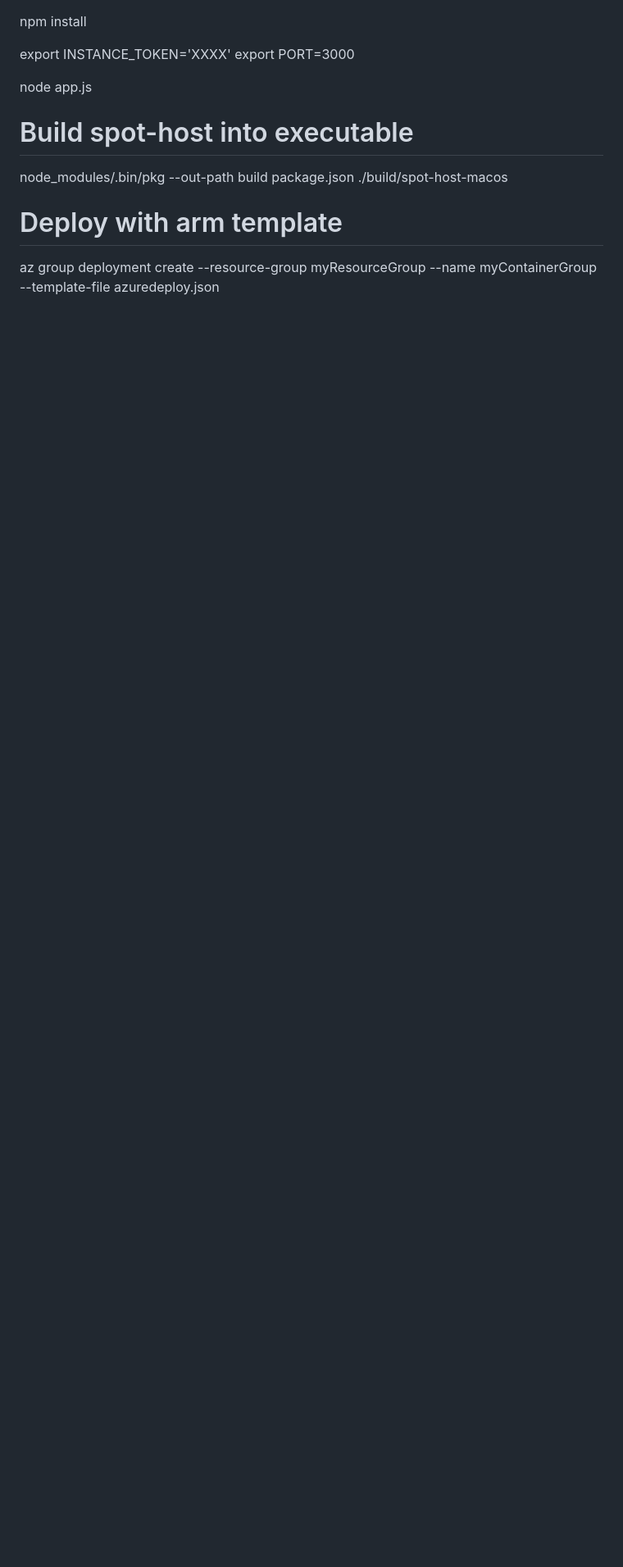
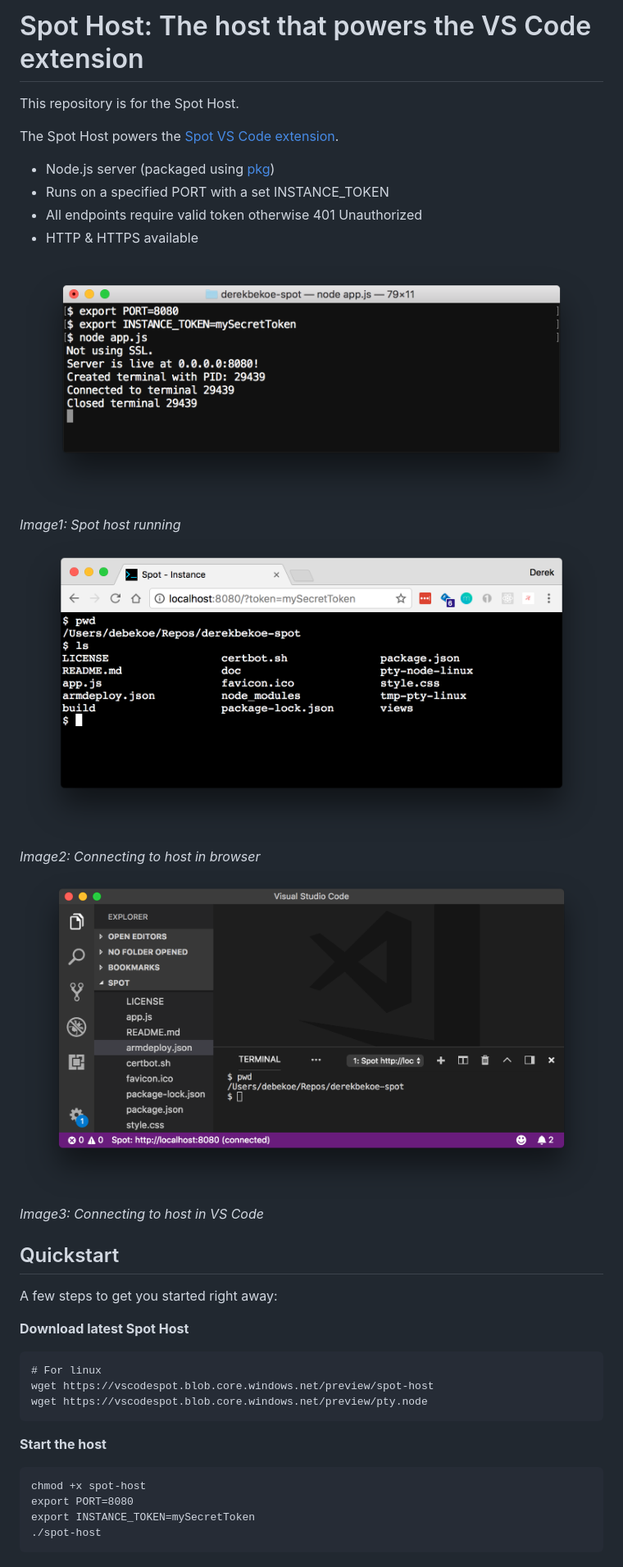
Before and after one commit to derekbekoe/spot, a Markdown page: README.md, the part around the change printed below. Shown: that part at 82% size. GitHub-like rendering; pictures changed too: doc/assets/spot_host1.png (added), doc/assets/spot_host2.png (added), doc/assets/spot_host3.png (added); blank space fills up the shorter version.

Commit message:
Closes https://github.com/derekbekoe/spot/issues/2

````diff
--- a/README.md
+++ b/README.md
@@ -1,15 +1,37 @@
+# Spot Host: The host that powers the VS Code extension
 
-npm install
+This repository is for the Spot Host.
 
-export INSTANCE_TOKEN='XXXX'
-export PORT=3000
+The Spot Host powers the [Spot VS Code extension](https://github.com/derekbekoe/vscode-spot).
 
-node app.js
+- Node.js server (packaged using [pkg](https://github.com/zeit/pkg))
+- Runs on a specified PORT with a set INSTANCE_TOKEN
+- All endpoints require valid token otherwise 401 Unauthorized
+- HTTP & HTTPS available
 
-# Build spot-host into executable
-node_modules/.bin/pkg --out-path build package.json
-./build/spot-host-macos
+![Spot Host](doc/assets/spot_host1.png "Spot Host")
+*Image1: Spot host running*
+![Spot Host connected to with browser](doc/assets/spot_host2.png "Spot Host connected to with browser")
+*Image2: Connecting to host in browser*
+![Spot Host connected to VS Code](doc/assets/spot_host3.png "Spot Host connected to VS Code")
+*Image3: Connecting to host in VS Code*
 
+## Quickstart
 
-# Deploy with arm template
-az group deployment create --resource-group myResourceGroup --name myContainerGroup --template-file azuredeploy.json
+A few steps to get you started right away:
+
+**Download latest Spot Host**
+```
+# For linux
+wget https://vscodespot.blob.core.windows.net/preview/spot-host
+wget https://vscodespot.blob.core.windows.net/preview/pty.node
+```
+
+**Start the host**
+```
+chmod +x spot-host
+export PORT=8080
+export INSTANCE_TOKEN=mySecretToken
+./spot-host
+```
+
````
Also changed, not shown: other parts of README.md (+30 -0 lines).
